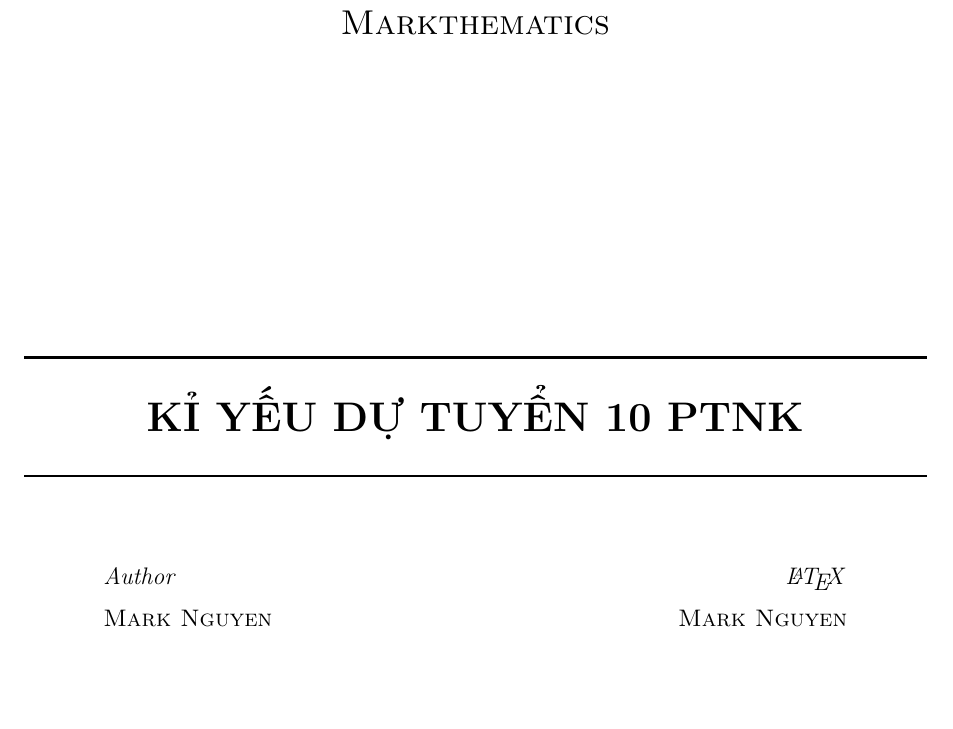
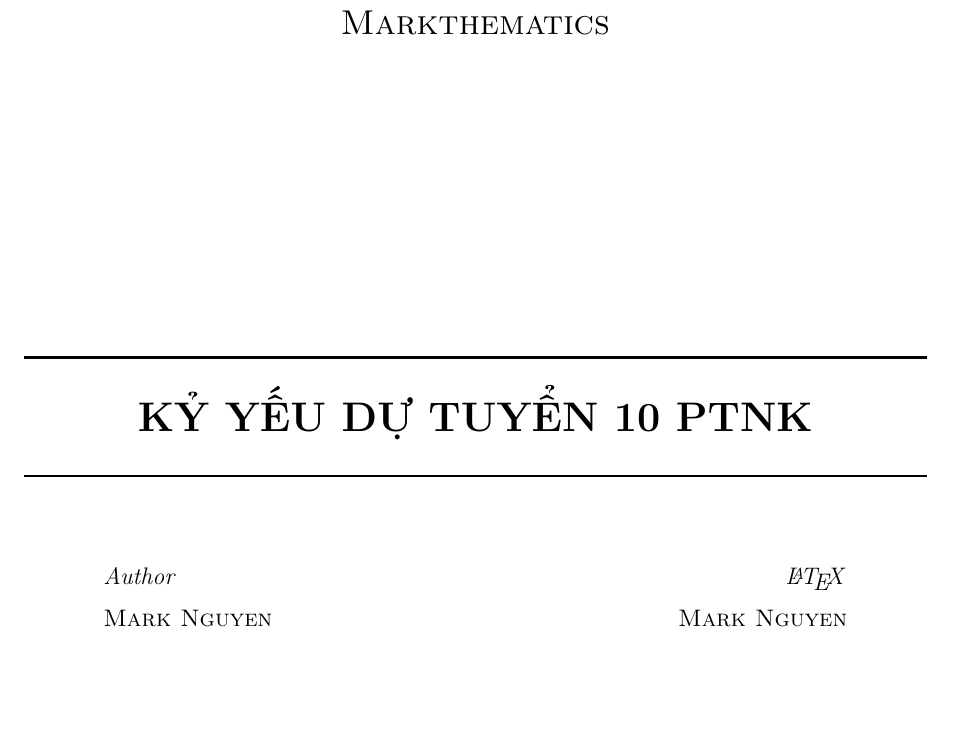
Before and after one commit to MarkNguGoLaTeX/DuTuyen10PTNK, a LaTeX thesis (DuTuyen10PTNK.tex, which reads tex/bookcover.tex): part of page 1 of 17, cut so that both start at the same text. Compiled offline with pdfLaTeX.

Commit message:
and a typo

```diff
--- a/tex/bookcover.tex
+++ b/tex/bookcover.tex
@@ -11,7 +11,7 @@
 
     \HRule\\[0.4cm]
 
-    {\huge\bfseries KỈ YẾU DỰ TUYỂN 10 PTNK}\\[0.1cm]
+    {\huge\bfseries KỶ YẾU DỰ TUYỂN 10 PTNK}\\[0.1cm]
 
     \HRule\\[1.5cm]
 
```
Also changed, not shown: DuTuyen10PTNK.pdf, 3 other files.
